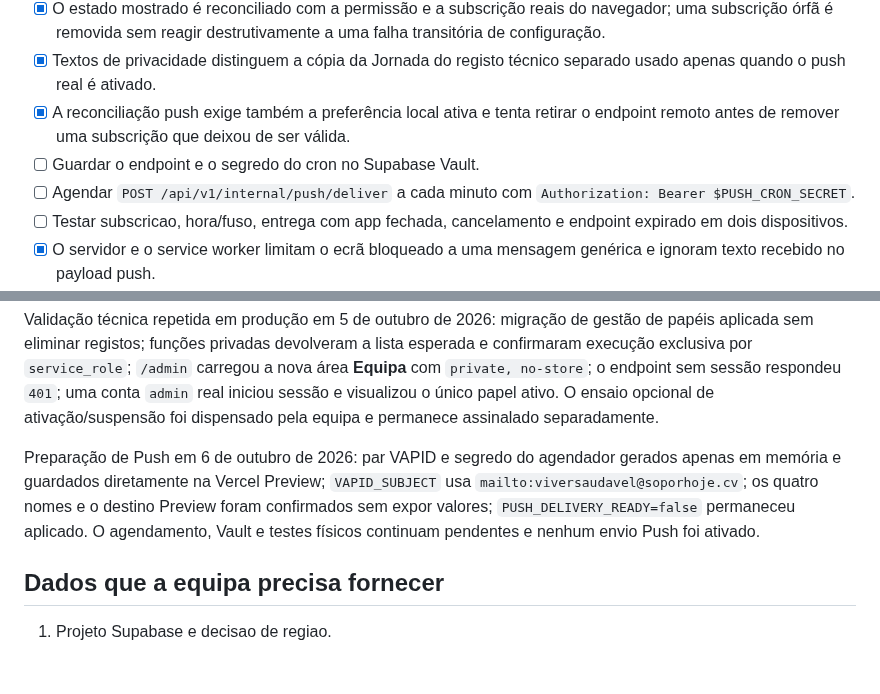
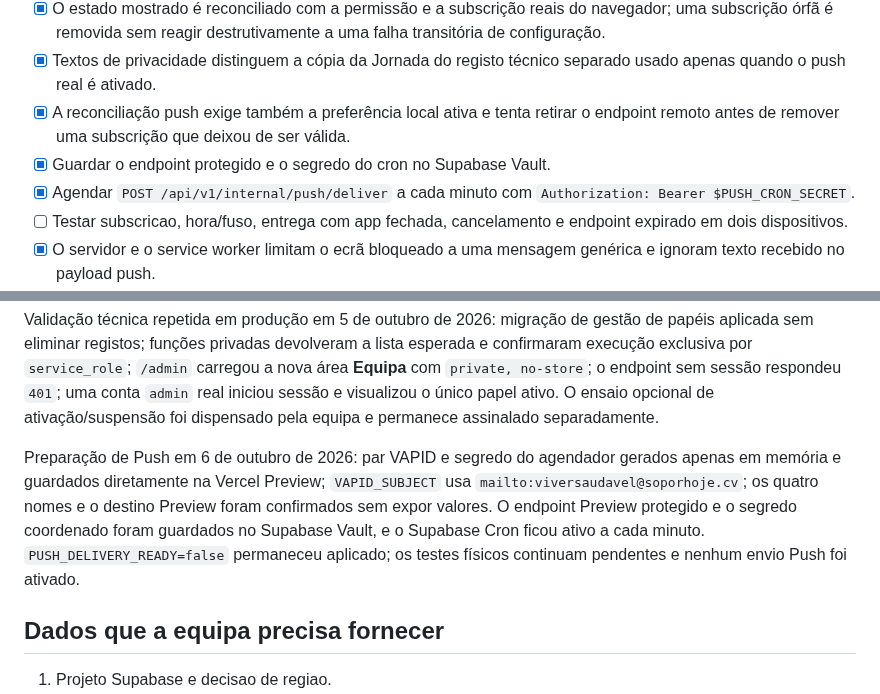
Before and after one commit to kotxiposix/so-por-hoje-cabo-verde, a Markdown page: docs/ACTIVATION_CHECKLIST.md, 2 parts joined by grey strips. Rendered like a GitHub page; blank space fills up the shorter version.

Commit message:
Record Supabase push schedule setup

```diff
--- a/docs/ACTIVATION_CHECKLIST.md
+++ b/docs/ACTIVATION_CHECKLIST.md
@@ -84,8 +84,8 @@ Esta checklist separa o que ja esta implementado do que precisa de configuracao,
 - [x] O estado mostrado é reconciliado com a permissão e a subscrição reais do navegador; uma subscrição órfã é removida sem reagir destrutivamente a uma falha transitória de configuração.
 - [x] Textos de privacidade distinguem a cópia da Jornada do registo técnico separado usado apenas quando o push real é ativado.
 - [x] A reconciliação push exige também a preferência local ativa e tenta retirar o endpoint remoto antes de remover uma subscrição que deixou de ser válida.
-- [ ] Guardar o endpoint e o segredo do cron no Supabase Vault.
-- [ ] Agendar `POST /api/v1/internal/push/deliver` a cada minuto com `Authorization: Bearer $PUSH_CRON_SECRET`.
+- [x] Guardar o endpoint protegido e o segredo do cron no Supabase Vault.
+- [x] Agendar `POST /api/v1/internal/push/deliver` a cada minuto com `Authorization: Bearer $PUSH_CRON_SECRET`.
 - [ ] Testar subscricao, hora/fuso, entrega com app fechada, cancelamento e endpoint expirado em dois dispositivos.
 - [x] O servidor e o service worker limitam o ecrã bloqueado a uma mensagem genérica e ignoram texto recebido no payload push.
 - [x] Uma reserva atómica por conta e dia impede notificações duplicadas em ciclos concorrentes e permite repetir falhas transitórias.
@@ -196,7 +196,7 @@ Validação técnica de produção repetida em 1 de outubro de 2026: `production
 
 Validação técnica repetida em produção em 5 de outubro de 2026: migração de gestão de papéis aplicada sem eliminar registos; funções privadas devolveram a lista esperada e confirmaram execução exclusiva por `service_role`; `/admin` carregou a nova área **Equipa** com `private, no-store`; o endpoint sem sessão respondeu `401`; uma conta `admin` real iniciou sessão e visualizou o único papel ativo. O ensaio opcional de ativação/suspensão foi dispensado pela equipa e permanece assinalado separadamente.
 
-Preparação de Push em 6 de outubro de 2026: par VAPID e segredo do agendador gerados apenas em memória e guardados diretamente na Vercel Preview; `VAPID_SUBJECT` usa `mailto:viversaudavel@soporhoje.cv`; os quatro nomes e o destino Preview foram confirmados sem expor valores; `PUSH_DELIVERY_READY=false` permaneceu aplicado. O agendamento, Vault e testes físicos continuam pendentes e nenhum envio Push foi ativado.
+Preparação de Push em 6 de outubro de 2026: par VAPID e segredo do agendador gerados apenas em memória e guardados diretamente na Vercel Preview; `VAPID_SUBJECT` usa `mailto:viversaudavel@soporhoje.cv`; os quatro nomes e o destino Preview foram confirmados sem expor valores. O endpoint Preview protegido e o segredo coordenado foram guardados no Supabase Vault, e o Supabase Cron ficou ativo a cada minuto. `PUSH_DELIVERY_READY=false` permaneceu aplicado; os testes físicos continuam pendentes e nenhum envio Push foi ativado.
 
 ## Dados que a equipa precisa fornecer
 
```
